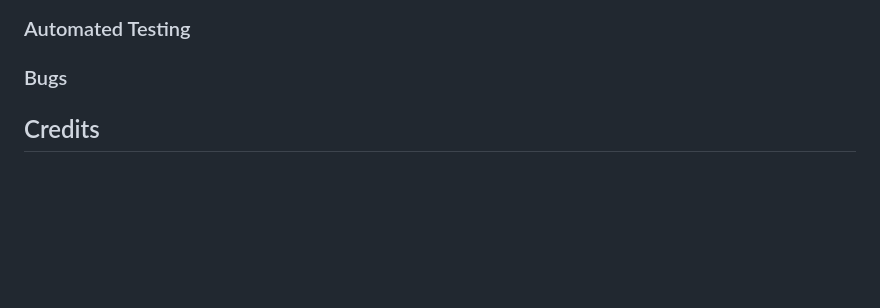
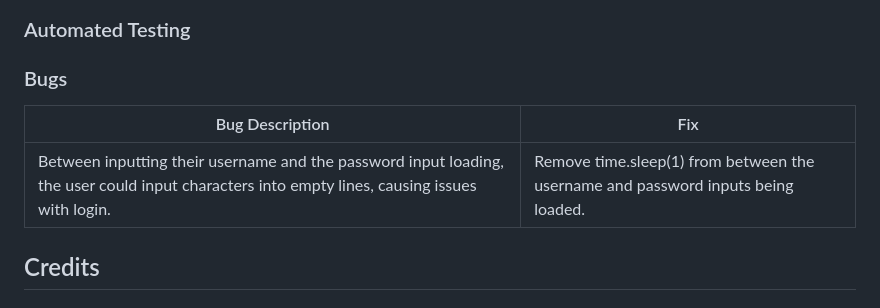
Before and after one commit to mykki92/Blackjack, a Markdown page: README.md, the part around the change. Rendered like a GitHub page; blank space fills up the shorter version.

Commit message:
Add bug and fix information to readme file

```diff
--- a/README.md
+++ b/README.md
@@ -173,6 +173,9 @@ The site was tested on the following devices:
 ### Automated Testing
 
 ### Bugs
+| Bug Description  | Fix  |
+|---|---|
+|Between inputting their username and the password input loading, the user could input characters into empty lines, causing issues with login. | Remove time.sleep(1) from between the username and password inputs being loaded. |
 
 ## Credits
 
```
